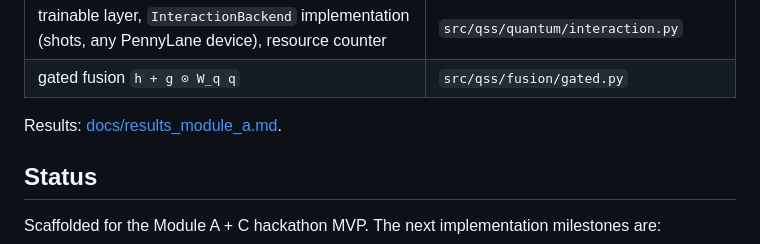
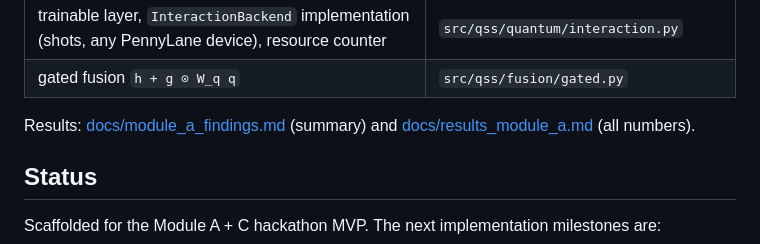
Before and after one commit to LibingChen-Lydia/quantum-structured-sequence, a Markdown page: README.md, the part around the change. Rendered like a GitHub page.

Commit message:
Module A: S1/S2 results, mismatched-topology control, figures and findings
Co-Authored-By: Claude Opus 5.5 <noreply@anthropic.com>

```diff
--- a/README.md
+++ b/README.md
@@ -73,7 +73,7 @@ is needed at 2–6 qubits. Runs are resumable: finished `(model, n_train, seed)`
 | trainable layer, `InteractionBackend` implementation (shots, any PennyLane device), resource counter | `src/qss/quantum/interaction.py` |
 | gated fusion `h + g ⊙ W_q q` | `src/qss/fusion/gated.py` |
 
-Results: [docs/results_module_a.md](docs/results_module_a.md).
+Results: [docs/module_a_findings.md](docs/module_a_findings.md) (summary) and [docs/results_module_a.md](docs/results_module_a.md) (all numbers).
 
 ## Status
 
```
Also changed, not shown: docs/module_a_findings.md (added, +79 -0 lines), docs/results_module_a.md (added, +87 -0 lines), docs/figures/s1_encoding.png (added), docs/figures/s2_topology.png (added), 2 other files.
